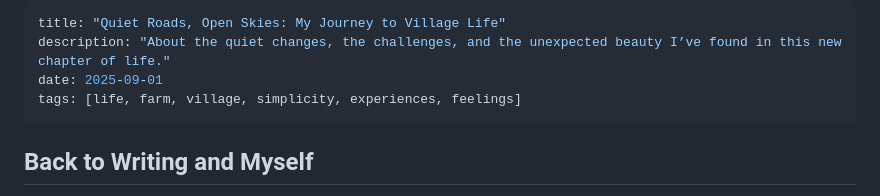
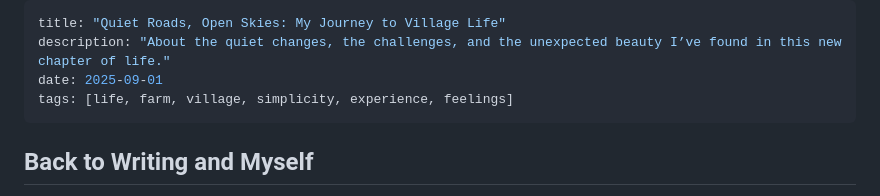
Before and after one commit to parhammhd/my-website, a Markdown page: src/posts/FirstMonthInVillage.md, the part around the change. Rendered like a GitHub page.

Commit message:
Updated tag

```diff
--- a/src/posts/FirstMonthInVillage.md
+++ b/src/posts/FirstMonthInVillage.md
@@ -2,7 +2,7 @@
 title: "Quiet Roads, Open Skies: My Journey to Village Life"
 description: "About the quiet changes, the challenges, and the unexpected beauty I’ve found in this new chapter of life."
 date: 2025-09-01
-tags: [life, farm, village, simplicity, experiences, feelings]
+tags: [life, farm, village, simplicity, experience, feelings]
 ---
 
 ## Back to Writing and Myself
```
